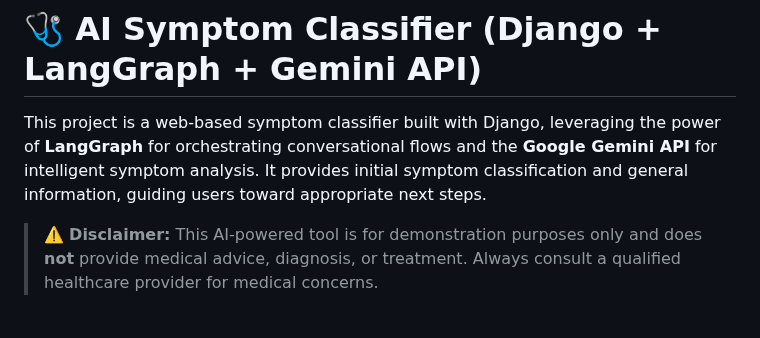
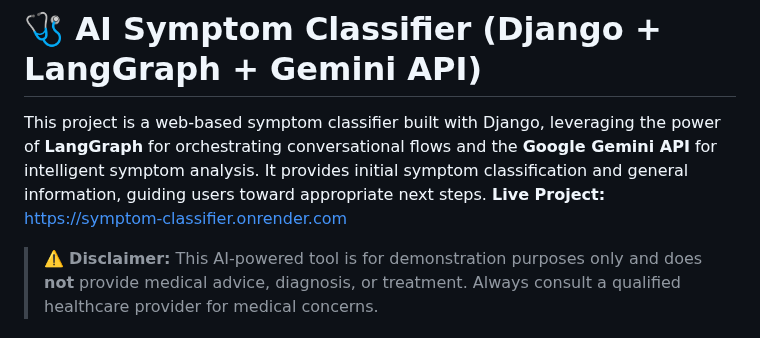
Before and after one commit to HardPatel2005/symptom_classifier_project, a Markdown page: README.md, the part around the change. GitHub-like rendering.

```diff
--- a/README.md
+++ b/README.md
@@ -1,6 +1,7 @@
 # 🩺 AI Symptom Classifier (Django + LangGraph + Gemini API)
 
 This project is a web-based symptom classifier built with Django, leveraging the power of **LangGraph** for orchestrating conversational flows and the **Google Gemini API** for intelligent symptom analysis. It provides initial symptom classification and general information, guiding users toward appropriate next steps.
+**Live Project:** [https://symptom-classifier.onrender.com](https://symptom-classifier.onrender.com)
 
 > ⚠️ **Disclaimer:** This AI-powered tool is for demonstration purposes only and does **not** provide medical advice, diagnosis, or treatment. Always consult a qualified healthcare provider for medical concerns.
 
```
